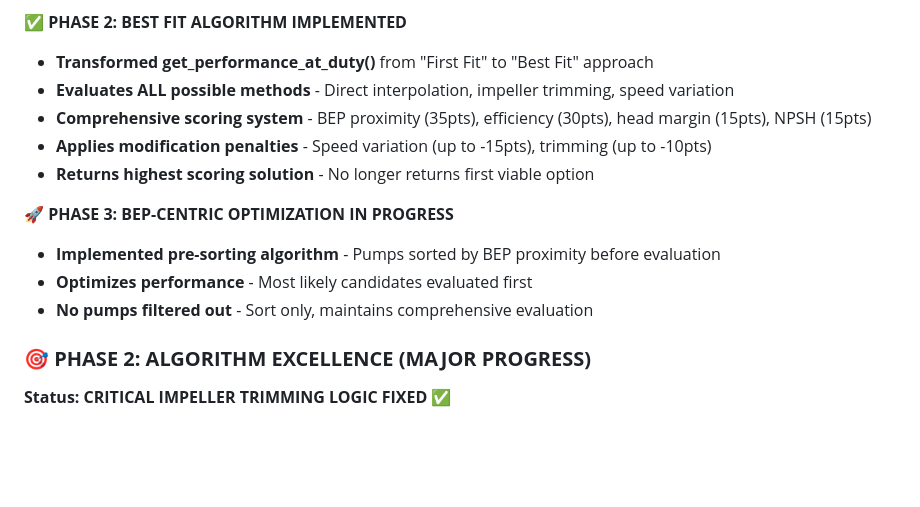
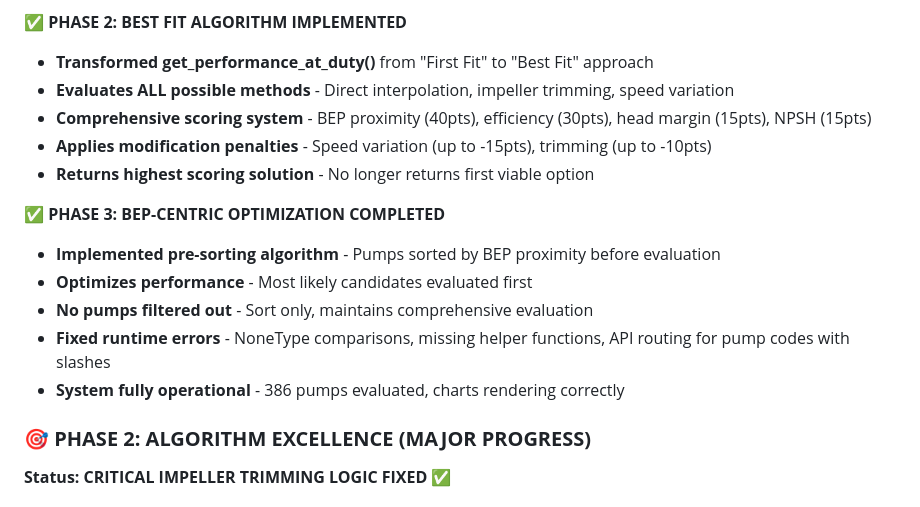
Before and after one commit to TrevorAtMeetings/ape_base_1, a Markdown page: replit.md, the part around one of its changes. Rendered like a GitHub page; blank space fills up the shorter version.

```diff
--- a/replit.md
+++ b/replit.md
@@ -65,14 +65,16 @@ The process involves capturing user input, loading pump data, evaluating pumps a
 **✅ PHASE 2: BEST FIT ALGORITHM IMPLEMENTED**
 - **Transformed get_performance_at_duty()** from "First Fit" to "Best Fit" approach
 - **Evaluates ALL possible methods** - Direct interpolation, impeller trimming, speed variation
-- **Comprehensive scoring system** - BEP proximity (35pts), efficiency (30pts), head margin (15pts), NPSH (15pts)
+- **Comprehensive scoring system** - BEP proximity (40pts), efficiency (30pts), head margin (15pts), NPSH (15pts)
 - **Applies modification penalties** - Speed variation (up to -15pts), trimming (up to -10pts)
 - **Returns highest scoring solution** - No longer returns first viable option
 
-**🚀 PHASE 3: BEP-CENTRIC OPTIMIZATION IN PROGRESS**
+**✅ PHASE 3: BEP-CENTRIC OPTIMIZATION COMPLETED**
 - **Implemented pre-sorting algorithm** - Pumps sorted by BEP proximity before evaluation
 - **Optimizes performance** - Most likely candidates evaluated first
 - **No pumps filtered out** - Sort only, maintains comprehensive evaluation
+- **Fixed runtime errors** - NoneType comparisons, missing helper functions, API routing for pump codes with slashes
+- **System fully operational** - 386 pumps evaluated, charts rendering correctly
 
 ### 🎯 **PHASE 2: ALGORITHM EXCELLENCE (MAJOR PROGRESS)**
 **Status: CRITICAL IMPELLER TRIMMING LOGIC FIXED ✅**
```
Also changed, not shown: other parts of replit.md (+41 -30 lines).
